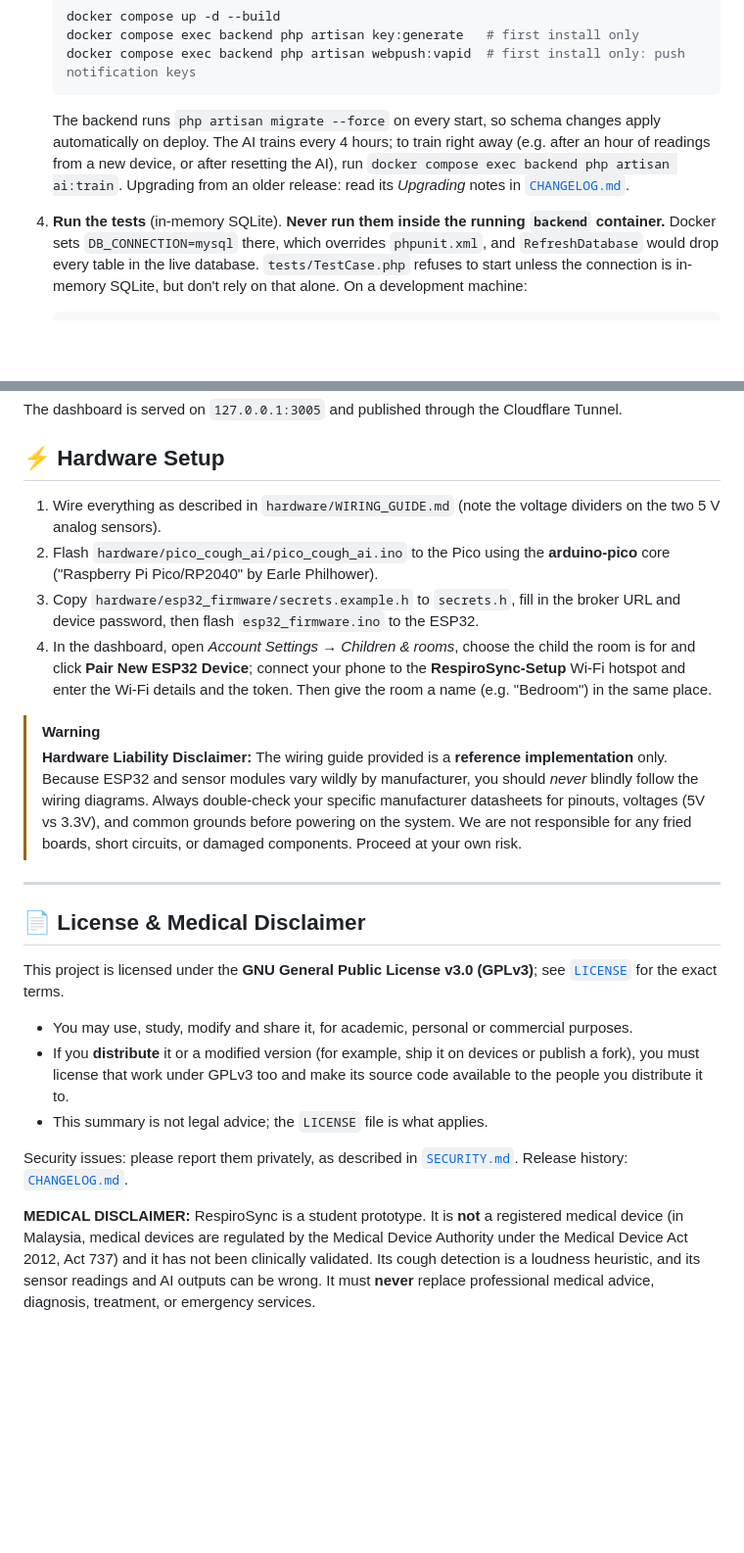
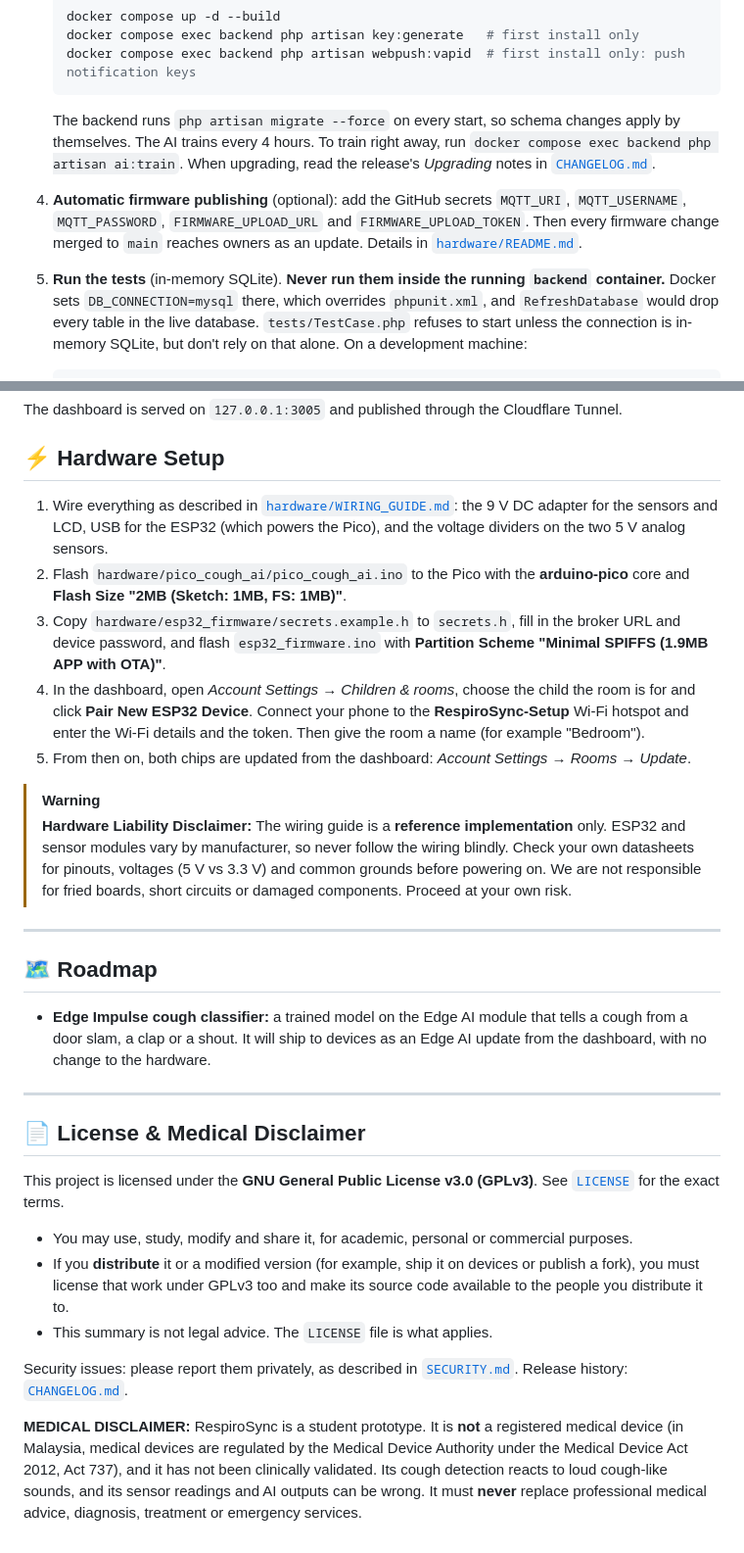
Before and after one commit to anake-an/asthma-monitoring-system, a Markdown page: README.md, 2 parts joined by grey strips. Shown at 98% size. Drawn GitHub-style; blank space fills up the shorter version.

````diff
--- a/README.md
+++ b/README.md
@@ -145,9 +172,11 @@ asthma-monitoring-system/
    docker compose exec backend php artisan key:generate   # first install only
    docker compose exec backend php artisan webpush:vapid  # first install only: push notification keys
    ```
-   The backend runs `php artisan migrate --force` on every start, so schema changes apply automatically on deploy. The AI trains every 4 hours; to train right away (e.g. after an hour of readings from a new device, or after resetting the AI), run `docker compose exec backend php artisan ai:train`. Upgrading from an older release: read its *Upgrading* notes in [`CHANGELOG.md`](CHANGELOG.md).
+   The backend runs `php artisan migrate --force` on every start, so schema changes apply by themselves. The AI trains every 4 hours. To train right away, run `docker compose exec backend php artisan ai:train`. When upgrading, read the release's *Upgrading* notes in [`CHANGELOG.md`](CHANGELOG.md).
 
-4. **Run the tests** (in-memory SQLite). **Never run them inside the running `backend` container.**
+4. **Automatic firmware publishing** (optional): add the GitHub secrets `MQTT_URI`, `MQTT_USERNAME`, `MQTT_PASSWORD`, `FIRMWARE_UPLOAD_URL` and `FIRMWARE_UPLOAD_TOKEN`. Then every firmware change merged to `main` reaches owners as an update. Details in [`hardware/README.md`](hardware/README.md).
+
+5. **Run the tests** (in-memory SQLite). **Never run them inside the running `backend` container.**
    Docker sets `DB_CONNECTION=mysql` there, which overrides `phpunit.xml`, and `RefreshDatabase` would drop every table in the live database. `tests/TestCase.php` refuses to start unless the connection is in-memory SQLite, but don't rely on that alone.
    On a development machine:
    ```bash
@@ -162,24 +191,31 @@ The dashboard is served on `127.0.0.1:3005` and published through the Cloudflare
 
 ## ⚡ Hardware Setup
 
-1. Wire everything as described in `hardware/WIRING_GUIDE.md` (note the voltage dividers on the two 5 V analog sensors).
-2. Flash `hardware/pico_cough_ai/pico_cough_ai.ino` to the Pico using the **arduino-pico** core ("Raspberry Pi Pico/RP2040" by Earle Philhower).
-3. Copy `hardware/esp32_firmware/secrets.example.h` to `secrets.h`, fill in the broker URL and device password, then flash `esp32_firmware.ino` to the ESP32.
-4. In the dashboard, open *Account Settings → Children & rooms*, choose the child the room is for and click **Pair New ESP32 Device**; connect your phone to the **RespiroSync-Setup** Wi-Fi hotspot and enter the Wi-Fi details and the token. Then give the room a name (e.g. "Bedroom") in the same place.
+1. Wire everything as described in [`hardware/WIRING_GUIDE.md`](hardware/WIRING_GUIDE.md): the 9 V DC adapter for the sensors and LCD, USB for the ESP32 (which powers the Pico), and the voltage dividers on the two 5 V analog sensors.
+2. Flash `hardware/pico_cough_ai/pico_cough_ai.ino` to the Pico with the **arduino-pico** core and **Flash Size "2MB (Sketch: 1MB, FS: 1MB)"**.
+3. Copy `hardware/esp32_firmware/secrets.example.h` to `secrets.h`, fill in the broker URL and device password, and flash `esp32_firmware.ino` with **Partition Scheme "Minimal SPIFFS (1.9MB APP with OTA)"**.
+4. In the dashboard, open *Account Settings → Children & rooms*, choose the child the room is for and click **Pair New ESP32 Device**. Connect your phone to the **RespiroSync-Setup** Wi-Fi hotspot and enter the Wi-Fi details and the token. Then give the room a name (for example "Bedroom").
+5. From then on, both chips are updated from the dashboard: *Account Settings → Rooms → Update*.
 
 > [!WARNING]
 > **Hardware Liability Disclaimer:**
-> The wiring guide provided is a **reference implementation** only. Because ESP32 and sensor modules vary wildly by manufacturer, you should *never* blindly follow the wiring diagrams. Always double-check your specific manufacturer datasheets for pinouts, voltages (5V vs 3.3V), and common grounds before powering on the system. We are not responsible for any fried boards, short circuits, or damaged components. Proceed at your own risk.
+> The wiring guide is a **reference implementation** only. ESP32 and sensor modules vary by manufacturer, so never follow the wiring blindly. Check your own datasheets for pinouts, voltages (5 V vs 3.3 V) and common grounds before powering on. We are not responsible for fried boards, short circuits or damaged components. Proceed at your own risk.
+
+---
+
+## 🗺️ Roadmap
+
+- **Edge Impulse cough classifier:** a trained model on the Edge AI module that tells a cough from a door slam, a clap or a shout. It will ship to devices as an Edge AI update from the dashboard, with no change to the hardware.
 
 ---
 
 ## 📄 License & Medical Disclaimer
 
-This project is licensed under the **GNU General Public License v3.0 (GPLv3)**; see [`LICENSE`](LICENSE) for the exact terms.
+This project is licensed under the **GNU General Public License v3.0 (GPLv3)**. See [`LICENSE`](LICENSE) for the exact terms.
 *   You may use, study, modify and share it, for academic, personal or commercial purposes.
 *   If you **distribute** it or a modified version (for example, ship it on devices or publish a fork), you must license that work under GPLv3 too and make its source code available to the people you distribute it to.
-*   This summary is not legal advice; the `LICENSE` file is what applies.
+*   This summary is not legal advice. The `LICENSE` file is what applies.
 
 Security issues: please report them privately, as described in [`SECURITY.md`](SECURITY.md). Release history: [`CHANGELOG.md`](CHANGELOG.md).
 
-**MEDICAL DISCLAIMER:** RespiroSync is a student prototype. It is **not** a registered medical device (in Malaysia, medical devices are regulated by the Medical Device Authority under the Medical Device Act 2012, Act 737) and it has not been clinically validated. Its cough detection is a loudness heuristic, and its sensor readings and AI outputs can be wrong. It must **never** replace professional medical advice, diagnosis, treatment, or emergency services.
+**MEDICAL DISCLAIMER:** RespiroSync is a student prototype. It is **not** a registered medical device (in Malaysia, medical devices are regulated by the Medical Device Authority under the Medical Device Act 2012, Act 737), and it has not been clinically validated. Its cough detection reacts to loud cough-like sounds, and its sensor readings and AI outputs can be wrong. It must **never** replace professional medical advice, diagnosis, treatment or emergency services.
````
Also changed, not shown: other parts of README.md (+67 -40 lines).
